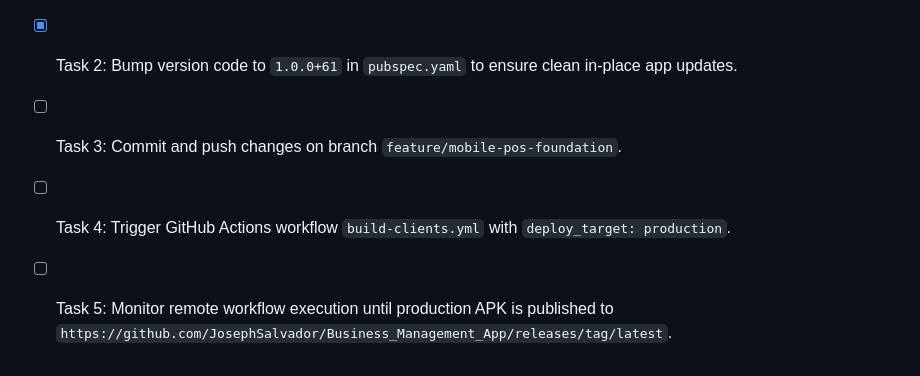
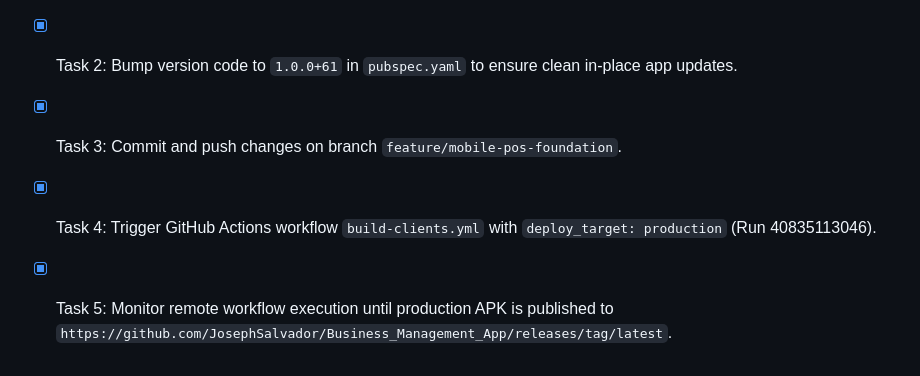
Before and after one commit to JosephSalvador/Business_Management_App, a Markdown page: AGENTS.md, the part around the change. Rendered like a GitHub page.

Commit message:
docs: complete production APK build implementation plan

```diff
--- a/AGENTS.md
+++ b/AGENTS.md
@@ -68,6 +68,6 @@ documentation, migration, permissions, audit, API, offline, and sync are complet
 ## Implementation Plan — Production APK Build
 - [x] Task 1: Update `.github/workflows/build-clients.yml` to automatically publish `jolinx-android.apk` to GitHub Release `latest` on production builds.
 - [x] Task 2: Bump version code to `1.0.0+61` in `pubspec.yaml` to ensure clean in-place app updates.
-- [ ] Task 3: Commit and push changes on branch `feature/mobile-pos-foundation`.
-- [ ] Task 4: Trigger GitHub Actions workflow `build-clients.yml` with `deploy_target: production`.
-- [ ] Task 5: Monitor remote workflow execution until production APK is published to `https://github.com/JosephSalvador/Business_Management_App/releases/tag/latest`.
+- [x] Task 3: Commit and push changes on branch `feature/mobile-pos-foundation`.
+- [x] Task 4: Trigger GitHub Actions workflow `build-clients.yml` with `deploy_target: production` (Run 40835113046).
+- [x] Task 5: Monitor remote workflow execution until production APK is published to `https://github.com/JosephSalvador/Business_Management_App/releases/tag/latest`.
```
